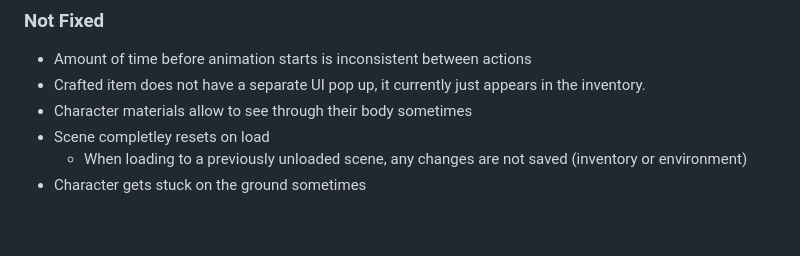
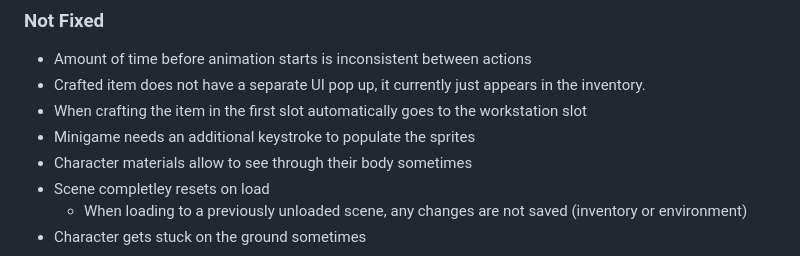
Before and after one commit to Cozy-Cauldron/Cozy-Cauldron, a Markdown page: README.md, the part around the change. GitHub-like rendering; blank space fills up the shorter version.

```diff
--- a/README.md
+++ b/README.md
@@ -42,6 +42,8 @@ Data collected via hardware -> interpretation algorithm -> output interface -> g
 ### Not Fixed
 - Amount of time before animation starts is inconsistent between actions
 - Crafted item does not have a separate UI pop up, it currently just appears in the inventory.
+- When crafting the item in the first slot automatically goes to the workstation slot
+- Minigame needs an additional keystroke to populate the sprites
 - Character materials allow to see through their body sometimes
 - Scene completley resets on load
   - When loading to a previously unloaded scene, any changes are not saved (inventory or environment)
```
